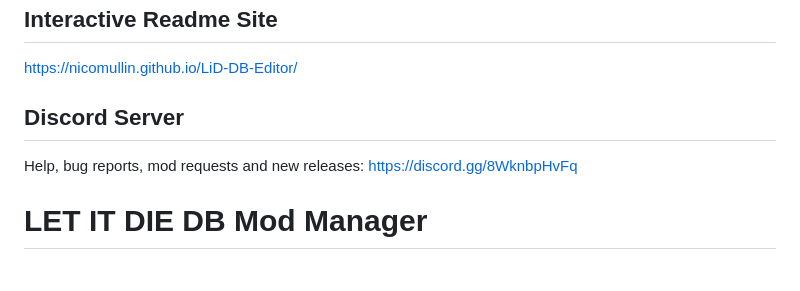
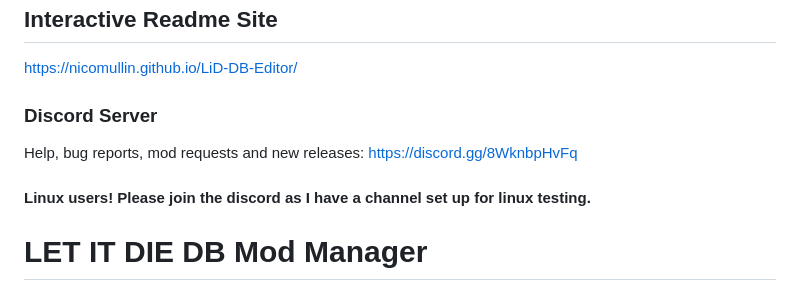
Before and after one commit to NicoMullin/LiD-DB-Editor, a Markdown page: README.md, the part around the change. Rendered like a GitHub page.

Commit message:
Update Discord Server section in README
Added a note for Linux users to join the Discord channel for testing.

```diff
--- a/README.md
+++ b/README.md
@@ -4,8 +4,10 @@ https://www.virustotal.com/gui/url/63368c8eb96033d99a7a4bc4788535a4810c7ddc300b7
 ## Interactive Readme Site
 https://nicomullin.github.io/LiD-DB-Editor/
 
-## Discord Server
+### Discord Server
 Help, bug reports, mod requests and new releases: https://discord.gg/8WknbpHvFq
+
+#### Linux users! Please join the discord as I have a channel set up for linux testing.
 
 # LET IT DIE DB Mod Manager
 
```
